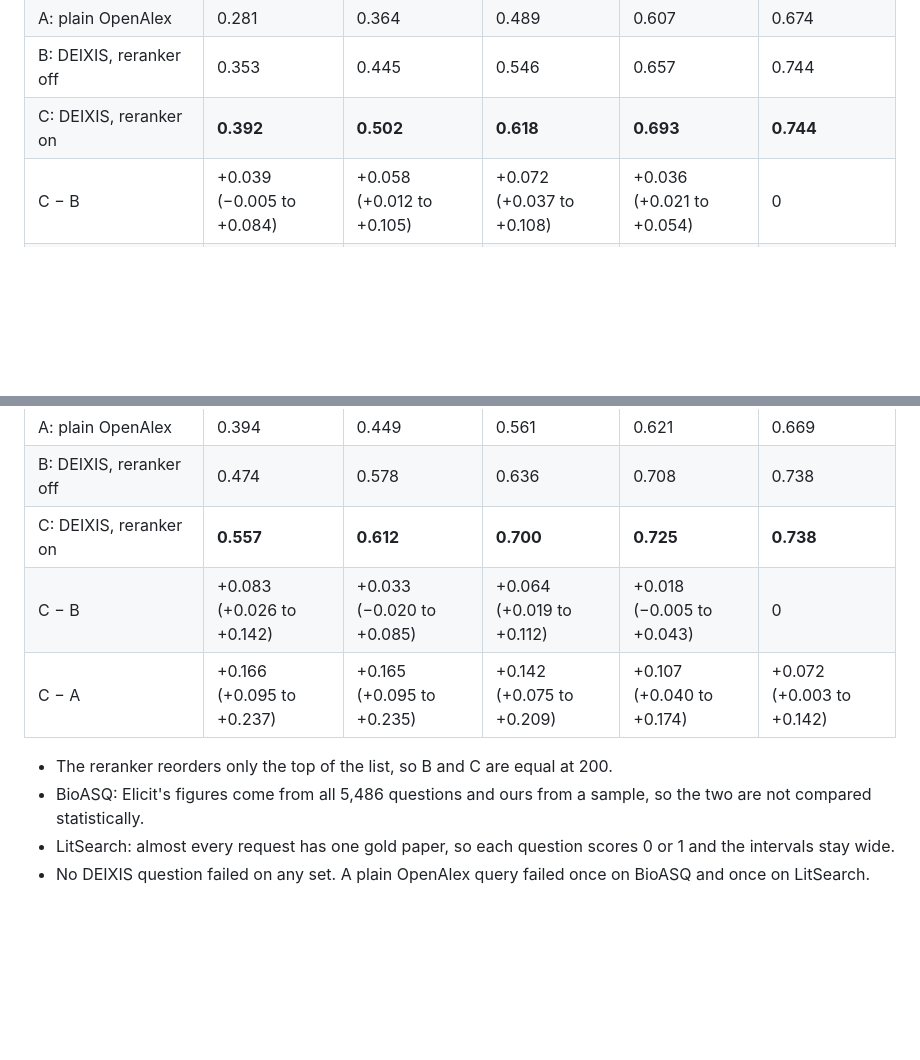
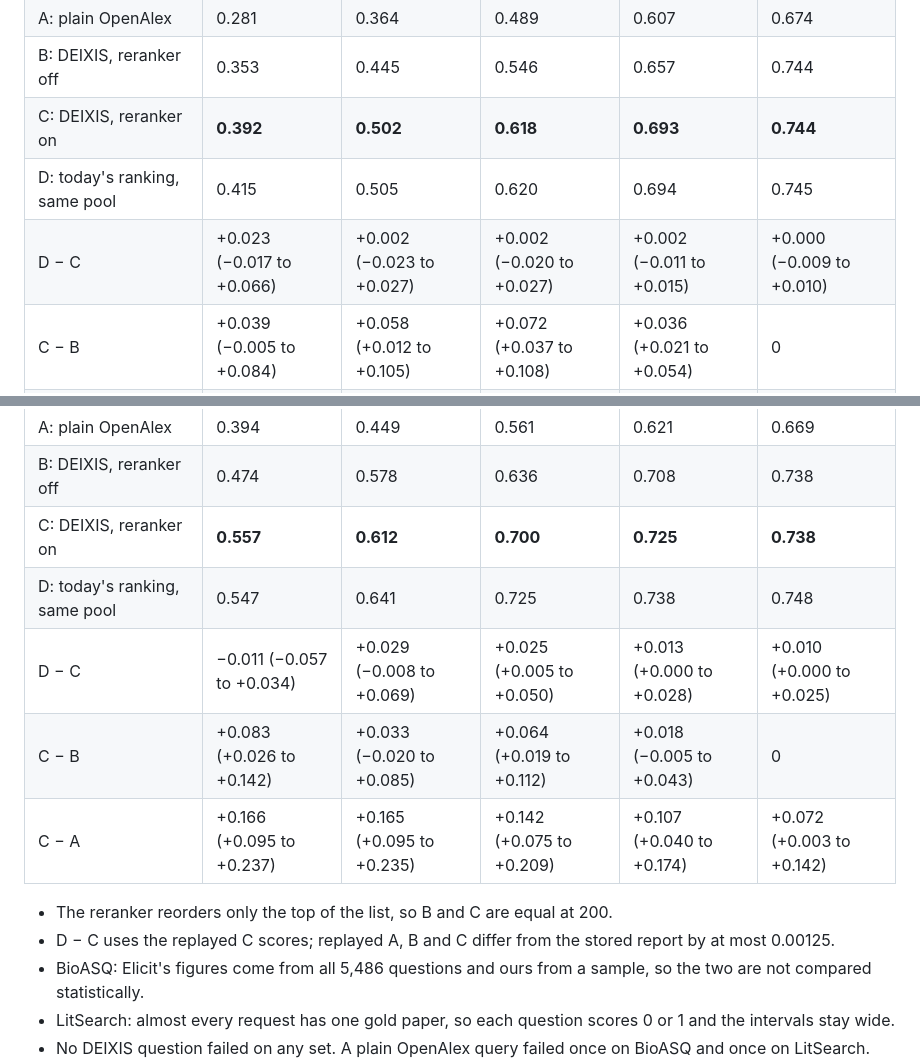
Before and after one commit to huguryildiz/DEIXIS, a Markdown page: docs/benchmark.md, 2 parts joined by grey strips. Drawn GitHub-style; blank space fills up the shorter version.

```diff
--- a/docs/benchmark.md
+++ b/docs/benchmark.md
@@ -43,6 +48,8 @@ difference.
 | A: plain OpenAlex | 0.281 | 0.364 | 0.489 | 0.607 | 0.674 |
 | B: DEIXIS, reranker off | 0.353 | 0.445 | 0.546 | 0.657 | 0.744 |
 | C: DEIXIS, reranker on | **0.392** | **0.502** | **0.618** | **0.693** | **0.744** |
+| D: today's ranking, same pool | 0.415 | 0.505 | 0.620 | 0.694 | 0.745 |
+| D − C | +0.023 (−0.017 to +0.066) | +0.002 (−0.023 to +0.027) | +0.002 (−0.020 to +0.027) | +0.002 (−0.011 to +0.015) | +0.000 (−0.009 to +0.010) |
 | C − B | +0.039 (−0.005 to +0.084) | +0.058 (+0.012 to +0.105) | +0.072 (+0.037 to +0.108) | +0.036 (+0.021 to +0.054) | 0 |
 | C − A | +0.114 (+0.048 to +0.180) | +0.142 (+0.076 to +0.209) | +0.133 (+0.072 to +0.199) | +0.092 (+0.037 to +0.149) | +0.077 (+0.028 to +0.129) |
 | [Elicit, as published](https://elicit.com/blog/evaluating-elicit-paper-search) (5,486 questions) | 0.390 | 0.483 | 0.603 | 0.670 | |
@@ -50,10 +57,13 @@ difference.
 | A: plain OpenAlex | 0.394 | 0.449 | 0.561 | 0.621 | 0.669 |
 | B: DEIXIS, reranker off | 0.474 | 0.578 | 0.636 | 0.708 | 0.738 |
 | C: DEIXIS, reranker on | **0.557** | **0.612** | **0.700** | **0.725** | **0.738** |
+| D: today's ranking, same pool | 0.547 | 0.641 | 0.725 | 0.738 | 0.748 |
+| D − C | −0.011 (−0.057 to +0.034) | +0.029 (−0.008 to +0.069) | +0.025 (+0.005 to +0.050) | +0.013 (+0.000 to +0.028) | +0.010 (+0.000 to +0.025) |
 | C − B | +0.083 (+0.026 to +0.142) | +0.033 (−0.020 to +0.085) | +0.064 (+0.019 to +0.112) | +0.018 (−0.005 to +0.043) | 0 |
 | C − A | +0.166 (+0.095 to +0.237) | +0.165 (+0.095 to +0.235) | +0.142 (+0.075 to +0.209) | +0.107 (+0.040 to +0.174) | +0.072 (+0.003 to +0.142) |
 
 - The reranker reorders only the top of the list, so B and C are equal at 200.
+- D − C uses the replayed C scores; replayed A, B and C differ from the stored report by at most 0.00125.
 - BioASQ: Elicit's figures come from all 5,486 questions and ours from a sample, so the two are not compared
   statistically.
 - LitSearch: almost every request has one gold paper, so each question scores 0 or 1 and the intervals stay wide.
```
Also changed, not shown: other parts of docs/benchmark.md (+5 -0 lines), assets/benchmark-gains.png, assets/benchmark-recall.png, 1 other file.
